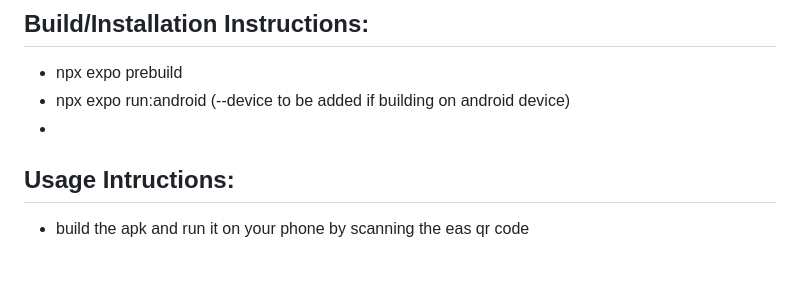
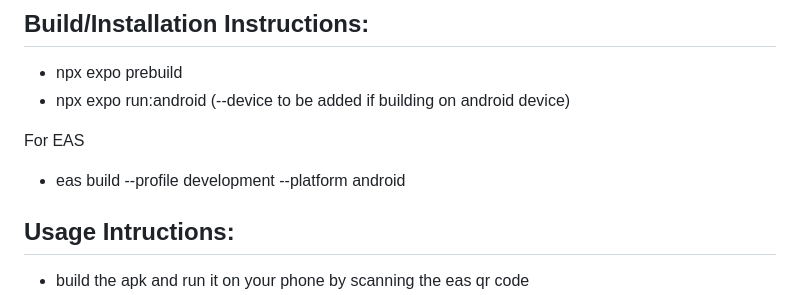
Before and after one commit to L00182374/Final-Year-Project, a Markdown page: README.md, the part around the change. Drawn GitHub-style; blank space fills up the shorter version.

Commit message:
Update README with EAS build instructions
Added EAS build instructions for Android.

```diff
--- a/README.md
+++ b/README.md
@@ -34,7 +34,9 @@ Run the following commands in your terminal/IDE:
 ## Build/Installation Instructions:
    - npx expo prebuild
    - npx expo run:android (--device to be added if building on android device)
-   -
+
+   For EAS
+   - eas build --profile development --platform android
 
 ## Usage Intructions:
    - build the apk and run it on your phone by scanning the eas qr code
```
